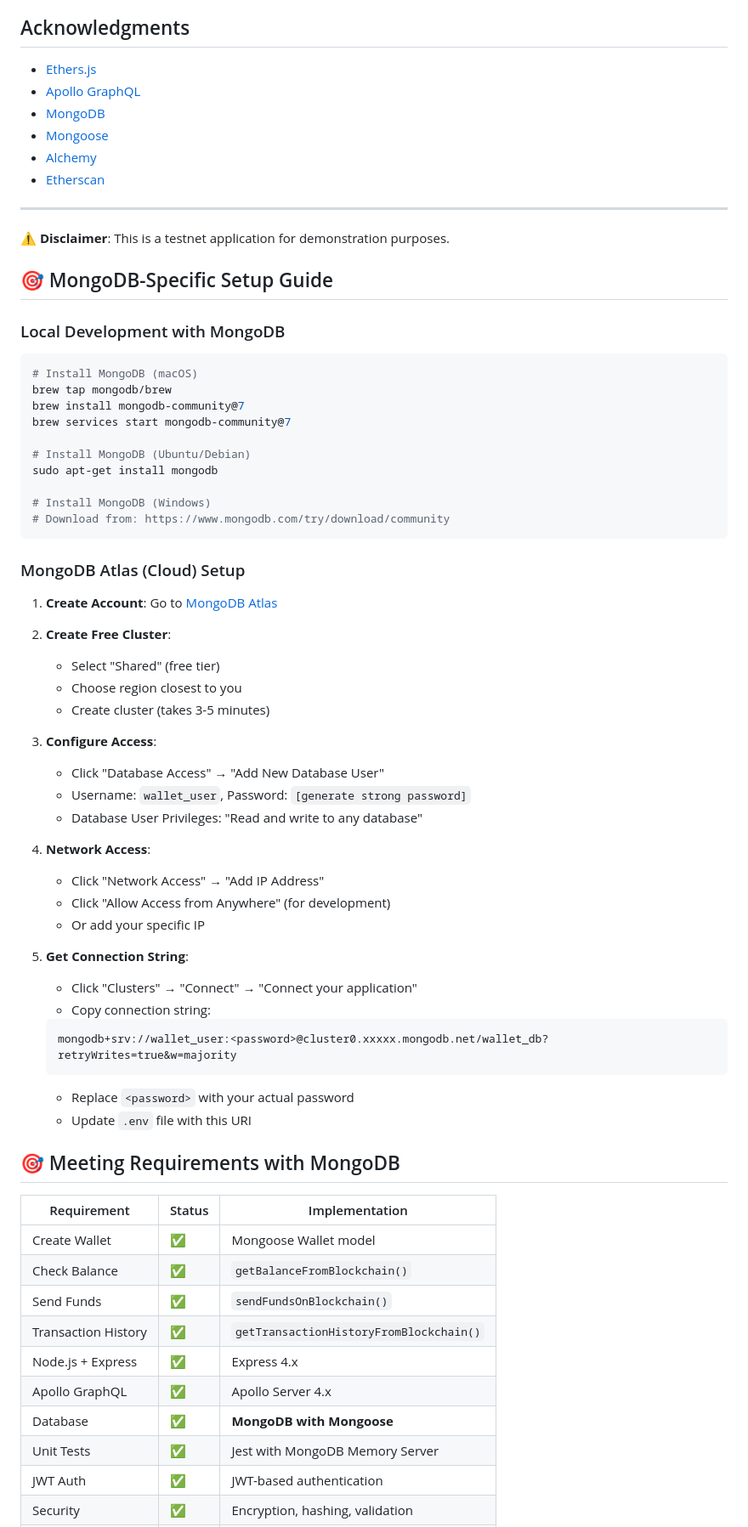
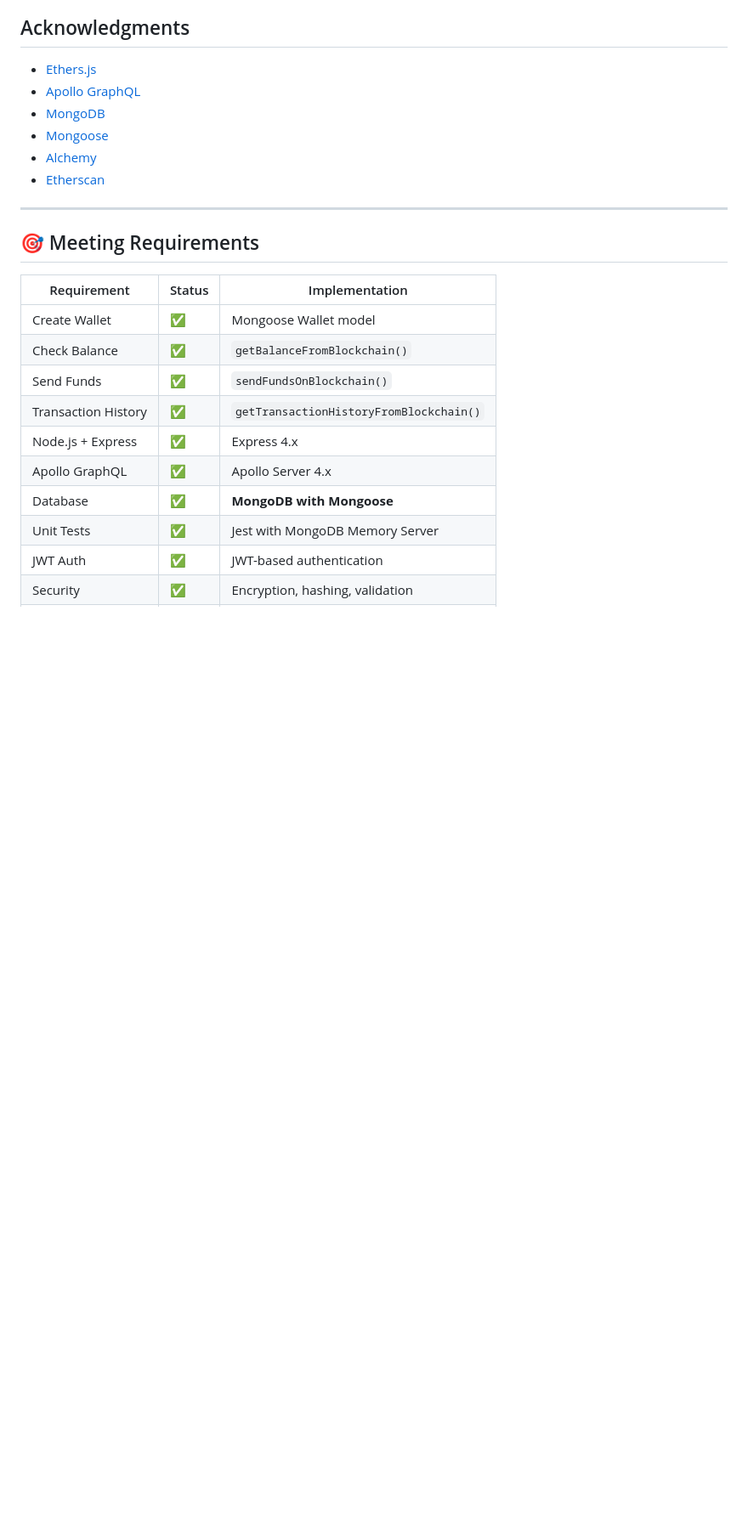
Before and after one commit to Tope-stack/eazipay-mini-wallet, a Markdown page: README.md, the part around one of its changes. Shown at 85% size. Drawn GitHub-style; blank space fills up the shorter version.

````diff
--- a/README.md
+++ b/README.md
@@ -533,55 +505,7 @@ MIT License - see [LICENSE](LICENSE) file
 
 ---
 
-**⚠️ Disclaimer**: This is a testnet application for demonstration purposes.
-
-## 🎯 MongoDB-Specific Setup Guide
-
-### Local Development with MongoDB
-
-```bash
-# Install MongoDB (macOS)
-brew tap mongodb/brew
-brew install mongodb-community@7
-brew services start mongodb-community@7
-
-# Install MongoDB (Ubuntu/Debian)
-sudo apt-get install mongodb
-
-# Install MongoDB (Windows)
-# Download from: https://www.mongodb.com/try/download/community
-```
-
-### MongoDB Atlas (Cloud) Setup
-
-1. **Create Account**: Go to [MongoDB Atlas](https://www.mongodb.com/atlas)
-2. **Create Free Cluster**:
-   - Select "Shared" (free tier)
-   - Choose region closest to you
-   - Create cluster (takes 3-5 minutes)
-
-3. **Configure Access**:
-   - Click "Database Access" → "Add New Database User"
-   - Username: `wallet_user`, Password: `[generate strong password]`
-   - Database User Privileges: "Read and write to any database"
-
-4. **Network Access**:
-   - Click "Network Access" → "Add IP Address"
-   - Click "Allow Access from Anywhere" (for development)
-   - Or add your specific IP
-
-5. **Get Connection String**:
-   - Click "Clusters" → "Connect" → "Connect your application"
-   - Copy connection string:
-   ```
-   mongodb+srv://wallet_user:<password>@cluster0.xxxxx.mongodb.net/wallet_db?retryWrites=true&w=majority
-   ```
-   - Replace `<password>` with your actual password
-   - Update `.env` file with this URI
-
-
-
-## 🎯 Meeting Requirements with MongoDB
+## 🎯 Meeting Requirements
 
 | Requirement | Status | Implementation |
 |------------|--------|----------------|
````
Also changed, not shown: other parts of README.md (+2 -30 lines).
